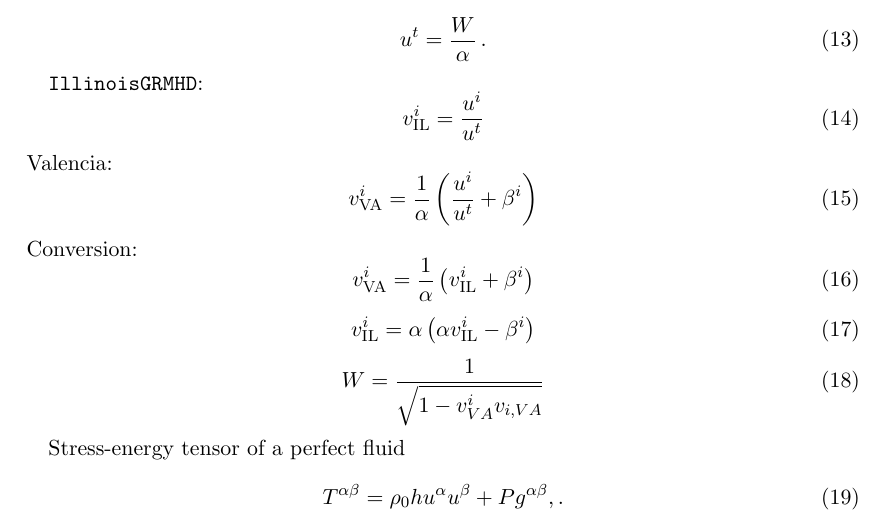
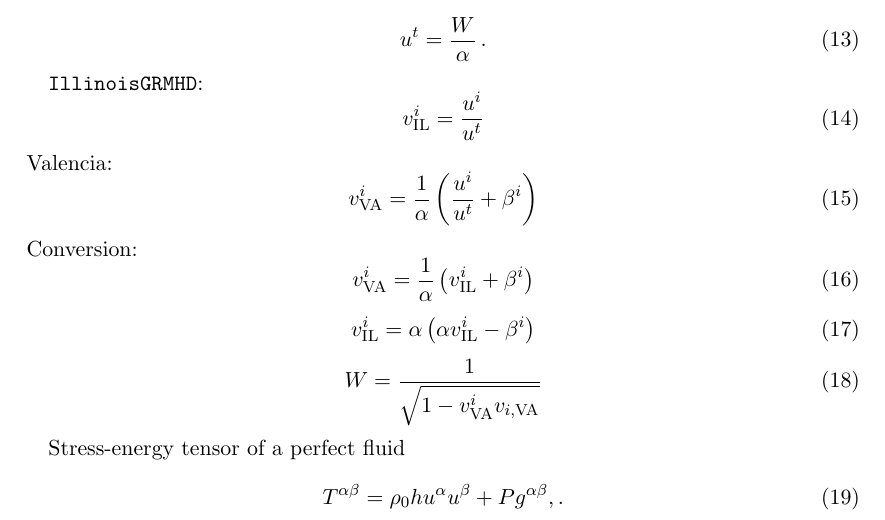
Before and after one commit to Sbozzolo/numerical_relativity_cheat_sheet, a LaTeX document (nr_cheat_sheet.tex): part of page 2 of 3, cut so that both start at the same text. Compiled offline with pdfLaTeX.

Commit message:
Fix font

```diff
--- a/nr_cheat_sheet.tex
+++ b/nr_cheat_sheet.tex
@@ -124,7 +124,7 @@ Conversion:
 \end{equation}
 \begin{equation}
   \label{eq:20}
-  W = \frac{1}{\sqrt{1 - v^i_{VA} v_{i,VA}}}
+  W = \frac{1}{\sqrt{1 - v^i_{\text{VA}} v_{i,\text{VA}}}}
 \end{equation}
 
 
```
Also changed, not shown: nr_cheat_sheet.pdf.
